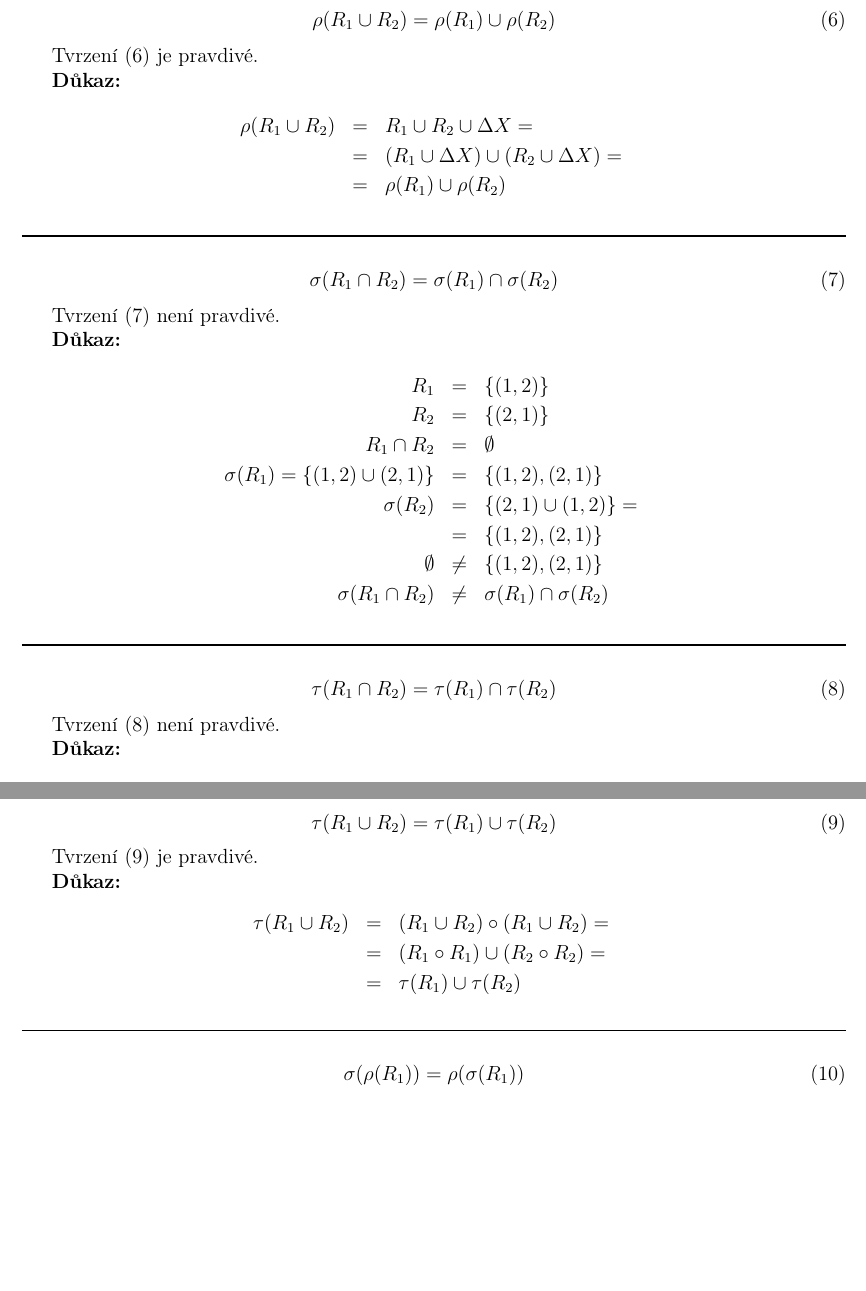
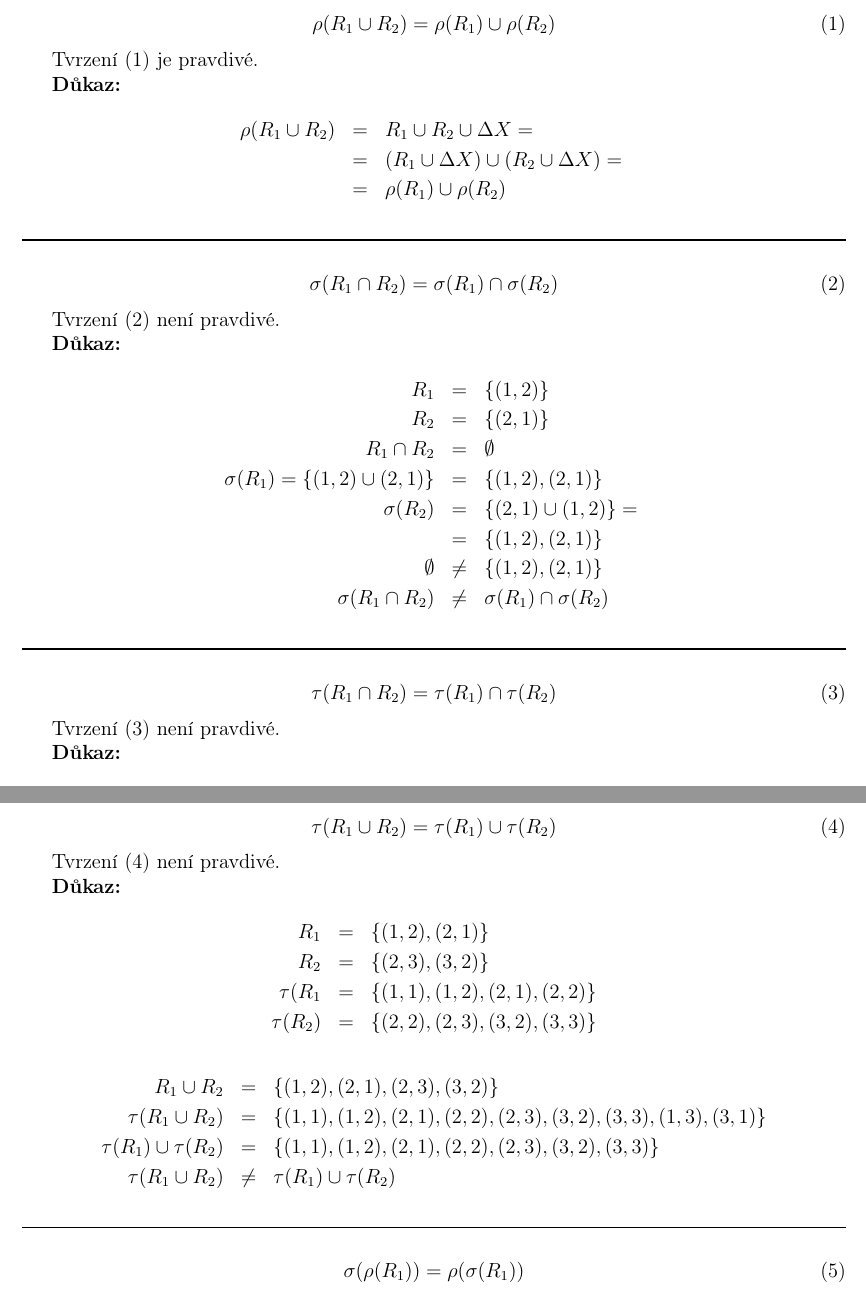
Before and after one commit to Roman3349/FIT-BIT-IDA-2018, a LaTeX document (ulohy.tex): two parts of pages 5 and 6 of 10 before the commit and two parts of pages 5 and 6 of 11 after it, joined at a grey line, cut so that both start at the same text, the shorter picture padded with empty space. Compiled offline with pdfLaTeX.

Commit message:
Fix the solution of the problem 4.4
Signed-off-by: Roman Ondráček <ondracek.roman@centrum.cz>

```diff
--- a/ulohy.tex
+++ b/ulohy.tex
@@ -268,6 +268,8 @@ Množina $(\tau_{2}, \subseteq)$ je svazově uspořádaná, protože má v $\tau
 
 \subsection*{Příklad č.~4}
 
+\setcounter{equation}{0}
+
 Dokažte nebo vyvraťe protipříkladem pro libovolné dvě relace $R_{1}, R_{2}$ na množině $X$:
 
 \begin{equation}
@@ -333,14 +335,20 @@ R_{1} \cap R_{2} &=& \lbrace (1,2) \rbrace \\
 \tau (R_{1} \cup R_{2}) = \tau (R_{1}) \cup \tau (R_{2})\label{eq:4.4}
 \end{equation}
 
-Tvrzení \eqref{eq:4.4} je pravdivé.
+Tvrzení \eqref{eq:4.4} není pravdivé.
 
 \textbf{Důkaz:}
 \begin{eqnarray*}
-\tau (R_{1} \cup R_{2}) &=&
-(R_{1} \cup R_{2}) \circ (R_{1} \cup R_{2}) = \\ &=&
-(R_{1} \circ R_{1}) \cup (R_{2} \circ R_{2}) = \\ &=&
-\tau(R_{1}) \cup \tau(R_{2})
+R_{1} &=& \lbrace (1, 2), (2, 1) \rbrace \\
+R_{2} &=& \lbrace (2, 3), (3, 2) \rbrace \\
+\tau(R_{1} &=& \lbrace (1, 1), (1, 2), (2, 1), (2, 2) \rbrace \\
+\tau(R_{2}) &=& \lbrace (2, 2), (2, 3), (3, 2), (3, 3) \rbrace
+\end{eqnarray*}
+\begin{eqnarray*}
+R_{1} \cup R_{2} &=& \lbrace (1, 2), (2, 1), (2, 3), (3, 2) \rbrace \\
+\tau (R_{1} \cup R_{2}) &=& \lbrace (1, 1), (1, 2), (2, 1), (2, 2), (2, 3), (3, 2), (3, 3), (1, 3), (3, 1) \rbrace \\
+\tau (R_{1}) \cup \tau (R_{2}) &=& \lbrace (1, 1), (1,2), (2, 1), (2, 2), (2, 3), (3, 2), (3, 3) \rbrace \\
+\tau (R_{1} \cup R_{2}) &\neq& \tau (R_{1}) \cup \tau (R_{2})
 \end{eqnarray*}
 
 \noindent\rule{\textwidth}{1pt}
```
Also changed, not shown: ulohy.pdf.
